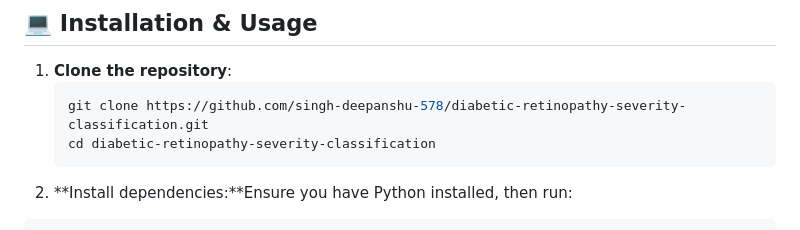
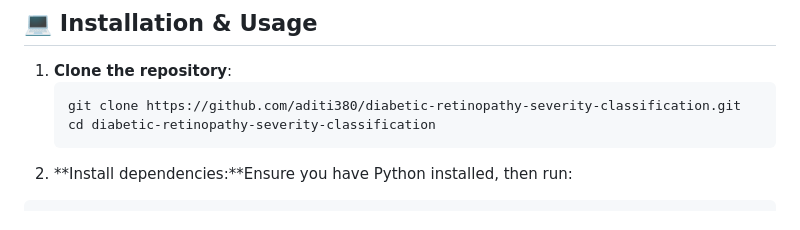
Before and after one commit to aditi380/Diabetic-Retinopathy-Severity-Classification, a Markdown page: README.md, the part around the change. Rendered like a GitHub page.

Commit message:
Revise README with project information and usage
Updated project details and installation instructions in README.

````diff
--- a/README.md
+++ b/README.md
@@ -61,7 +61,7 @@ The primary model is a 2D CNN consisting of:
 
 1. **Clone the repository**:
    ```bash
-   git clone https://github.com/singh-deepanshu-578/diabetic-retinopathy-severity-classification.git
+   git clone https://github.com/aditi380/diabetic-retinopathy-severity-classification.git
    cd diabetic-retinopathy-severity-classification
    ```
 2. **Install dependencies:**Ensure you have Python installed, then run:
````
